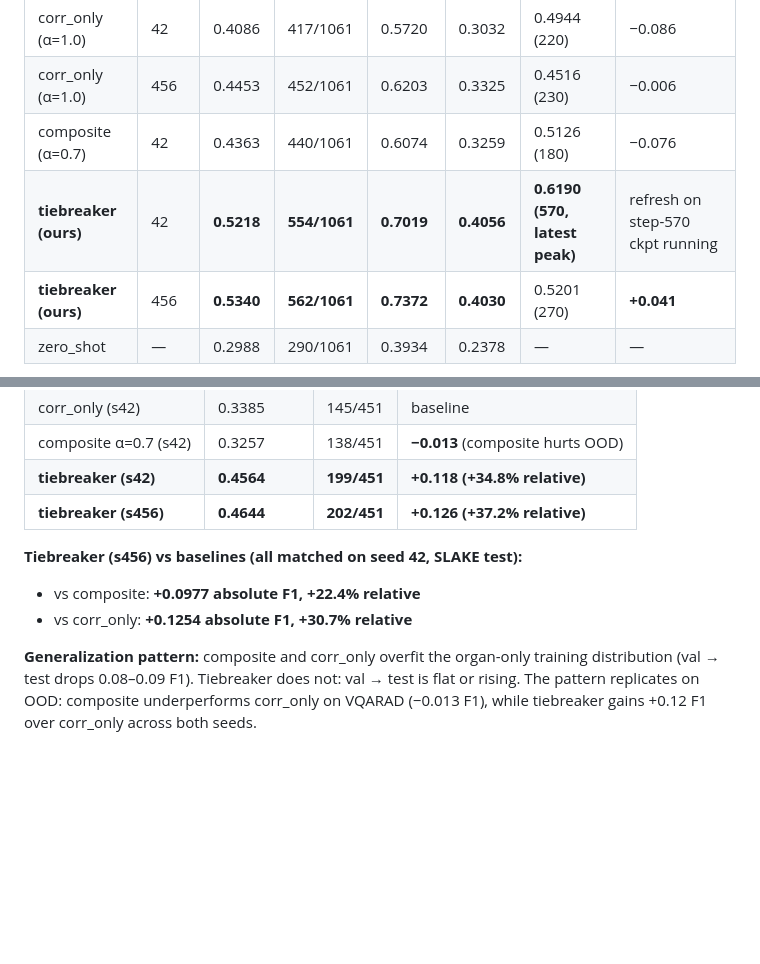
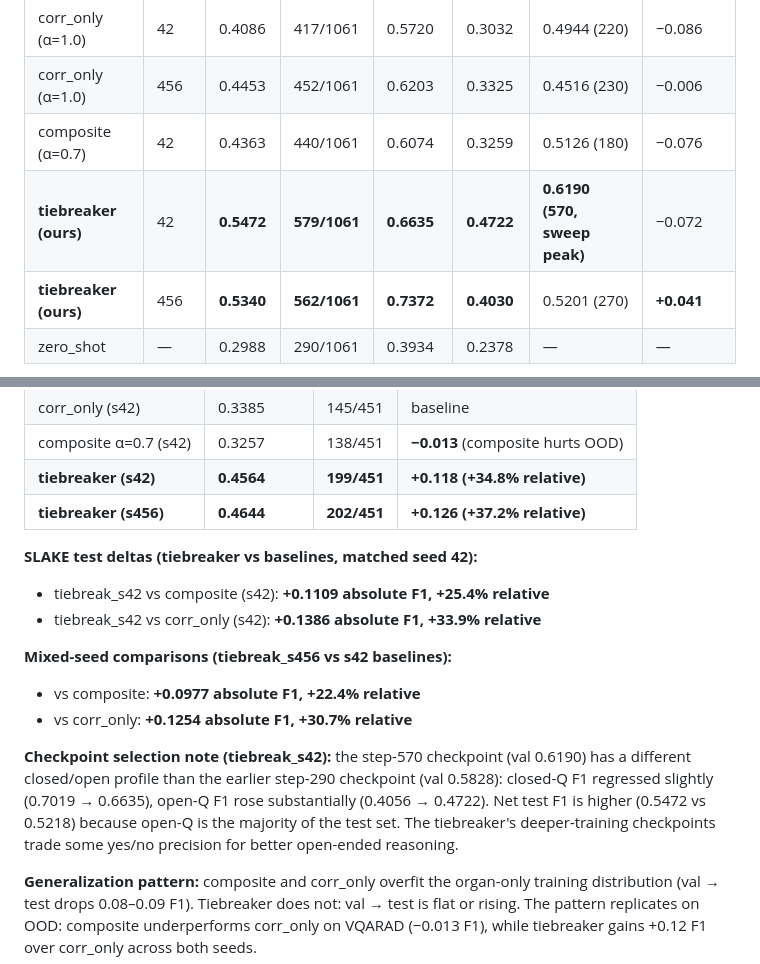
Before and after one commit to isabee426/attn-probe-SLAKE, a Markdown page: README.md, 2 parts joined by grey strips. GitHub-like rendering; blank space fills up the shorter version.

```diff
--- a/README.md
+++ b/README.md
@@ -11,7 +11,7 @@ Full SLAKE English test set (1061 questions, including non-organ questions the m
 | corr_only (α=1.0) | 42 | 0.4086 | 417/1061 | 0.5720 | 0.3032 | 0.4944 (220) | −0.086 |
 | corr_only (α=1.0) | 456 | 0.4453 | 452/1061 | 0.6203 | 0.3325 | 0.4516 (230) | −0.006 |
 | composite (α=0.7) | 42 | 0.4363 | 440/1061 | 0.6074 | 0.3259 | 0.5126 (180) | −0.076 |
-| **tiebreaker (ours)** | 42 | **0.5218** | **554/1061** | **0.7019** | **0.4056** | **0.6190 (570, latest peak)** | refresh on step-570 ckpt running |
+| **tiebreaker (ours)** | 42 | **0.5472** | **579/1061** | **0.6635** | **0.4722** | **0.6190 (570, sweep peak)** | −0.072 |
 | **tiebreaker (ours)** | 456 | **0.5340** | **562/1061** | **0.7372** | **0.4030** | 0.5201 (270) | **+0.041** |
 | zero_shot | — | 0.2988 | 290/1061 | 0.3934 | 0.2378 | — | — |
 
@@ -25,9 +25,15 @@ Full SLAKE English test set (1061 questions, including non-organ questions the m
 | **tiebreaker (s42)** | **0.4564** | **199/451** | **+0.118 (+34.8% relative)** |
 | **tiebreaker (s456)** | **0.4644** | **202/451** | **+0.126 (+37.2% relative)** |
 
-**Tiebreaker (s456) vs baselines (all matched on seed 42, SLAKE test):**
+**SLAKE test deltas (tiebreaker vs baselines, matched seed 42):**
+- tiebreak_s42 vs composite (s42): **+0.1109 absolute F1, +25.4% relative**
+- tiebreak_s42 vs corr_only (s42): **+0.1386 absolute F1, +33.9% relative**
+
+**Mixed-seed comparisons (tiebreak_s456 vs s42 baselines):**
 - vs composite: **+0.0977 absolute F1, +22.4% relative**
 - vs corr_only: **+0.1254 absolute F1, +30.7% relative**
+
+**Checkpoint selection note (tiebreak_s42):** the step-570 checkpoint (val 0.6190) has a different closed/open profile than the earlier step-290 checkpoint (val 0.5828): closed-Q F1 regressed slightly (0.7019 → 0.6635), open-Q F1 rose substantially (0.4056 → 0.4722). Net test F1 is higher (0.5472 vs 0.5218) because open-Q is the majority of the test set. The tiebreaker's deeper-training checkpoints trade some yes/no precision for better open-ended reasoning.
 
 **Generalization pattern:** composite and corr_only overfit the organ-only training distribution (val → test drops 0.08–0.09 F1). Tiebreaker does not: val → test is flat or rising. The pattern replicates on OOD: composite underperforms corr_only on VQARAD (−0.013 F1), while tiebreaker gains +0.12 F1 over corr_only across both seeds.
 
```
Also changed, not shown: findings/tiebreaker_grpo_results.md (+4 -4 lines).
